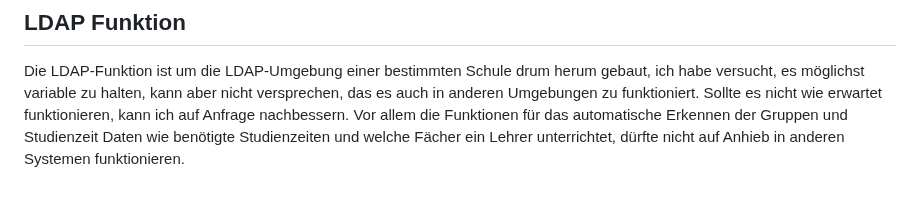
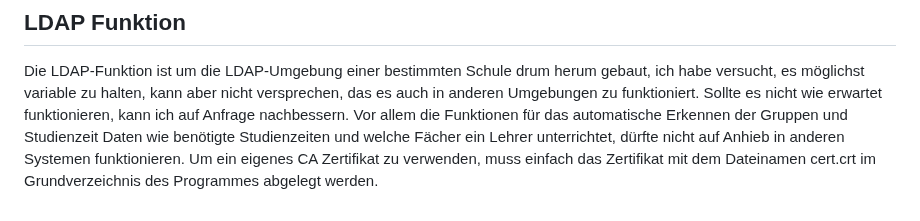
Before and after one commit to DavidCraftDev/checkin, a Markdown page: README.md, the part around the change. Rendered like a GitHub page.

Commit message:
Add certificate note in readme

```diff
--- a/README.md
+++ b/README.md
@@ -93,4 +93,4 @@ Das CheckIN-System benötigt, wenn es eigenständig betrieben wird, eine externe
 ## LDAP Funktion
 
 Die LDAP-Funktion ist um die LDAP-Umgebung einer bestimmten Schule drum herum gebaut, ich habe versucht, es möglichst variable zu halten, kann aber nicht versprechen, das es auch in anderen Umgebungen zu funktioniert. Sollte es nicht wie erwartet funktionieren, kann ich auf Anfrage nachbessern.
-Vor allem die Funktionen für das automatische Erkennen der Gruppen und Studienzeit Daten wie benötigte Studienzeiten und welche Fächer ein Lehrer unterrichtet, dürfte nicht auf Anhieb in anderen Systemen funktionieren.
+Vor allem die Funktionen für das automatische Erkennen der Gruppen und Studienzeit Daten wie benötigte Studienzeiten und welche Fächer ein Lehrer unterrichtet, dürfte nicht auf Anhieb in anderen Systemen funktionieren. Um ein eigenes CA Zertifikat zu verwenden, muss einfach das Zertifikat mit dem Dateinamen cert.crt im Grundverzeichnis des Programmes abgelegt werden.
```
